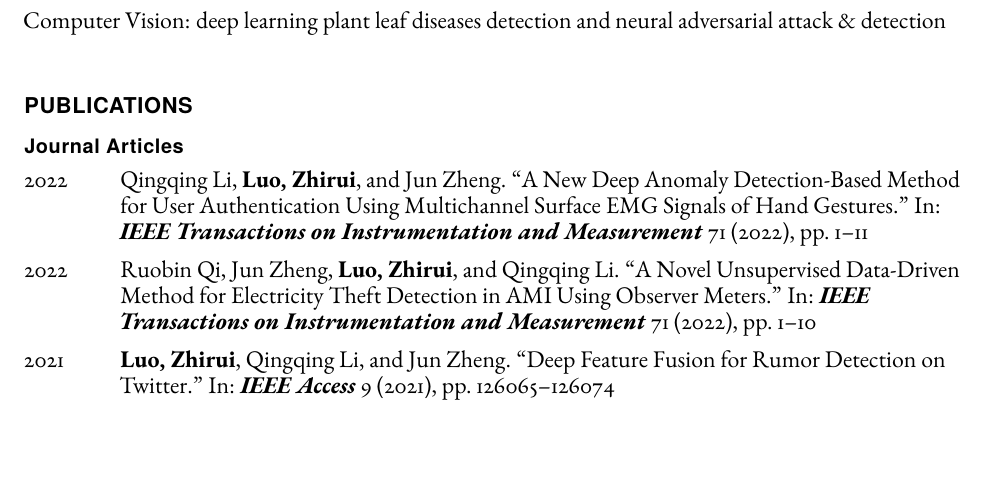
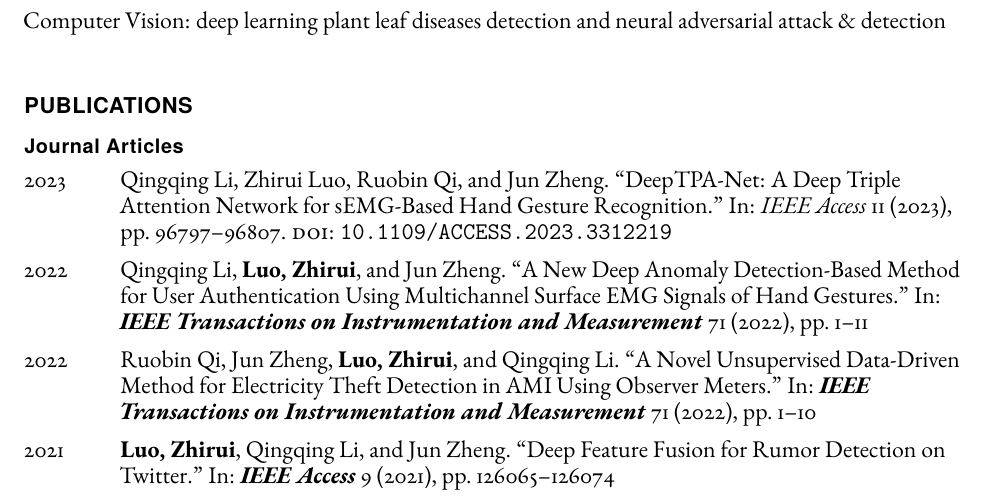
Before and after one commit to zhiruiluo/my_cv, a LaTeX CV (main_cv.tex): part of page 1 of 3, cut so that both start at the same text, the shorter picture padded with empty space. Compiled offline with pdfLaTeX.

Commit message:
Update main_cv.tex
update citation

```diff
--- a/main_cv.tex
+++ b/main_cv.tex
@@ -128,6 +128,7 @@
     \section*{Publications}
     \subsection*{Journal Articles}
     \begin{tablist}
+        \item[2023] \tab{}\fullcite{li2023deeptpa}
         \item[2022] \tab{}\fullcite{li2022new}
         \item[2022] \tab{}\fullcite{qi2022novel}
         \item[2021] \tab{}\fullcite{luo2021deep}
```
